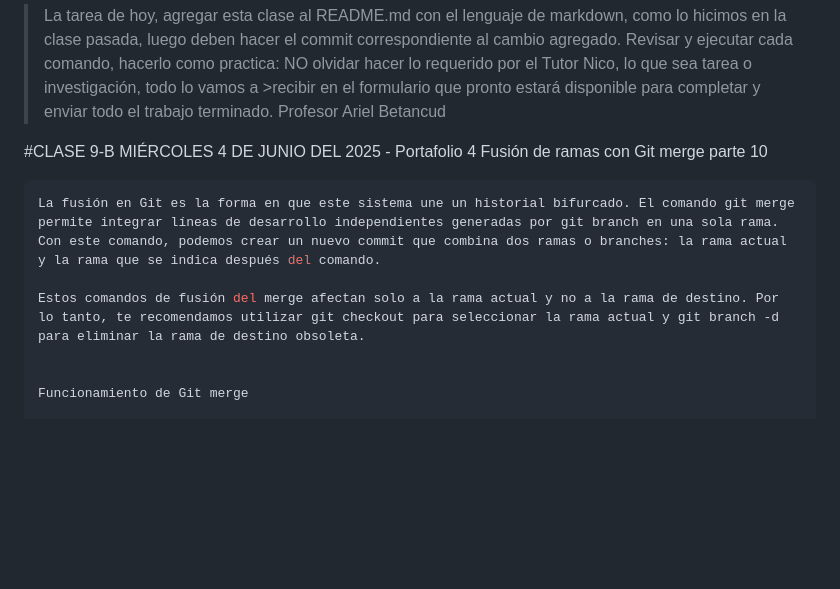
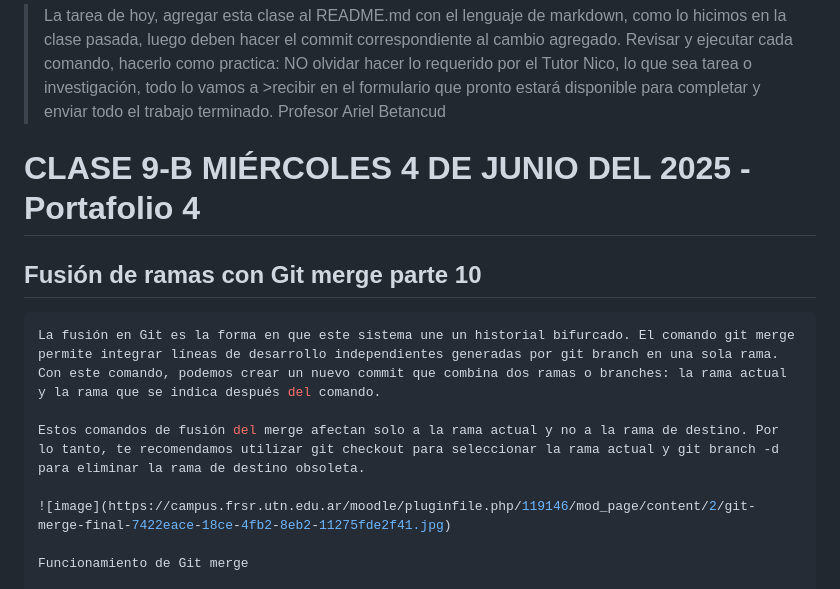
Before and after one commit to Criss0001/Tecnicatura_en_Programacion, a Markdown page: class-git/README.md, the part around the change. Drawn GitHub-style; blank space fills up the shorter version.

Commit message:
imagen clase 9-b

````diff
--- a/class-git/README.md
+++ b/class-git/README.md
@@ -803,13 +803,14 @@ git checkout segunda #Volvemos a ver todos los cambios que hicimos de nuevo
 >Revisar y ejecutar cada comando, hacerlo como practica: NO olvidar hacer lo requerido por el Tutor Nico, lo que sea tarea o investigación, todo lo vamos a >recibir en el formulario que pronto estará disponible para completar y enviar todo el trabajo terminado.
 >Profesor Ariel Betancud
 
-#CLASE 9-B MIÉRCOLES 4 DE JUNIO DEL 2025 - Portafolio 4
-Fusión de ramas con Git merge parte 10
+# CLASE 9-B MIÉRCOLES 4 DE JUNIO DEL 2025 - Portafolio 4
+## Fusión de ramas con Git merge parte 10
 ```sh
 La fusión en Git es la forma en que este sistema une un historial bifurcado. El comando git merge permite integrar líneas de desarrollo independientes generadas por git branch en una sola rama. Con este comando, podemos crear un nuevo commit que combina dos ramas o branches: la rama actual y la rama que se indica después del comando.
 
 Estos comandos de fusión del merge afectan solo a la rama actual y no a la rama de destino. Por lo tanto, te recomendamos utilizar git checkout para seleccionar la rama actual y git branch -d para eliminar la rama de destino obsoleta.
 
+![image](https://campus.frsr.utn.edu.ar/moodle/pluginfile.php/119146/mod_page/content/2/git-merge-final-7422eace-18ce-4fb2-8eb2-11275fde2f41.jpg)
 
 Funcionamiento de Git merge
 
````
